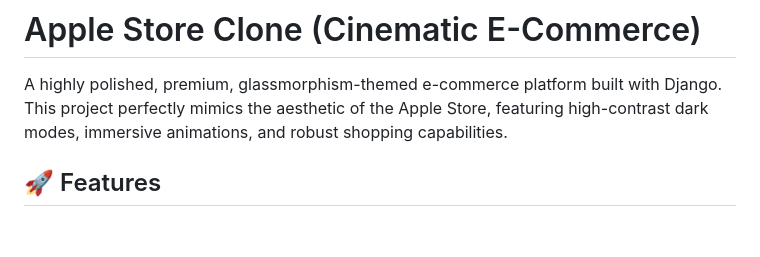
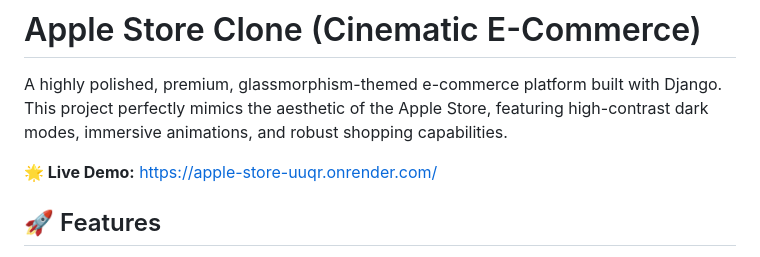
Before and after one commit to ShadowMonarchUI/Apple_Store, a Markdown page: README.md, the part around the change. Drawn GitHub-style; blank space fills up the shorter version.

Commit message:
docs: Add Live Demo URL to README

```diff
--- a/README.md
+++ b/README.md
@@ -1,6 +1,8 @@
 # Apple Store Clone (Cinematic E-Commerce)
 
 A highly polished, premium, glassmorphism-themed e-commerce platform built with Django. This project perfectly mimics the aesthetic of the Apple Store, featuring high-contrast dark modes, immersive animations, and robust shopping capabilities.
+
+**🌟 Live Demo:** [https://apple-store-uuqr.onrender.com/](https://apple-store-uuqr.onrender.com/)
 
 ## 🚀 Features
 
```
